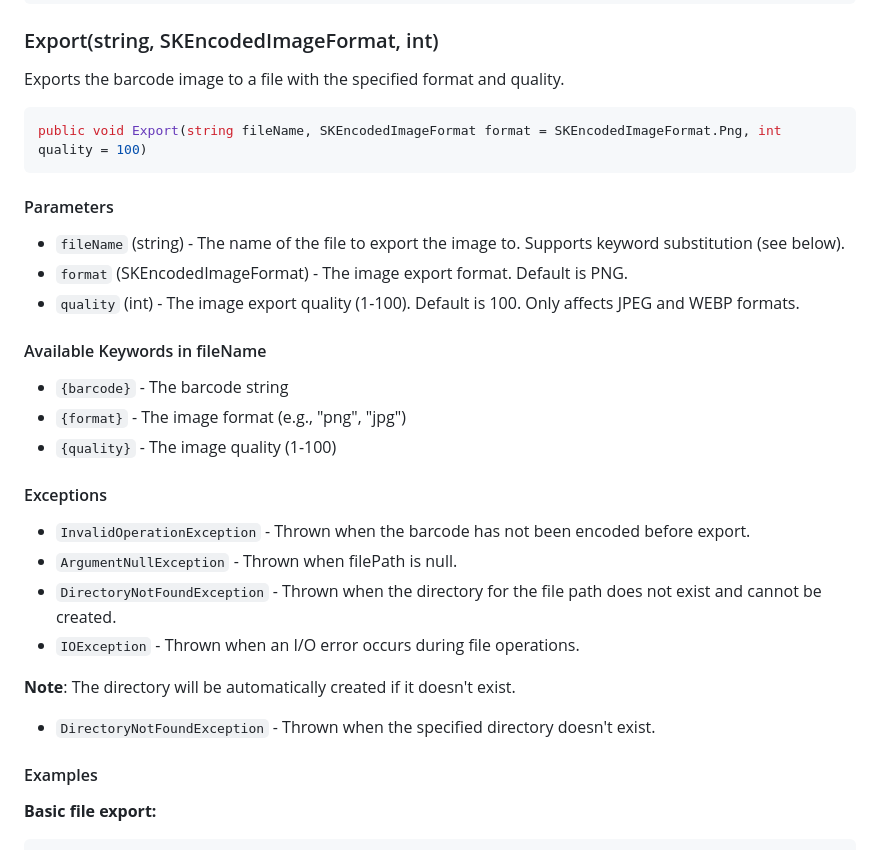
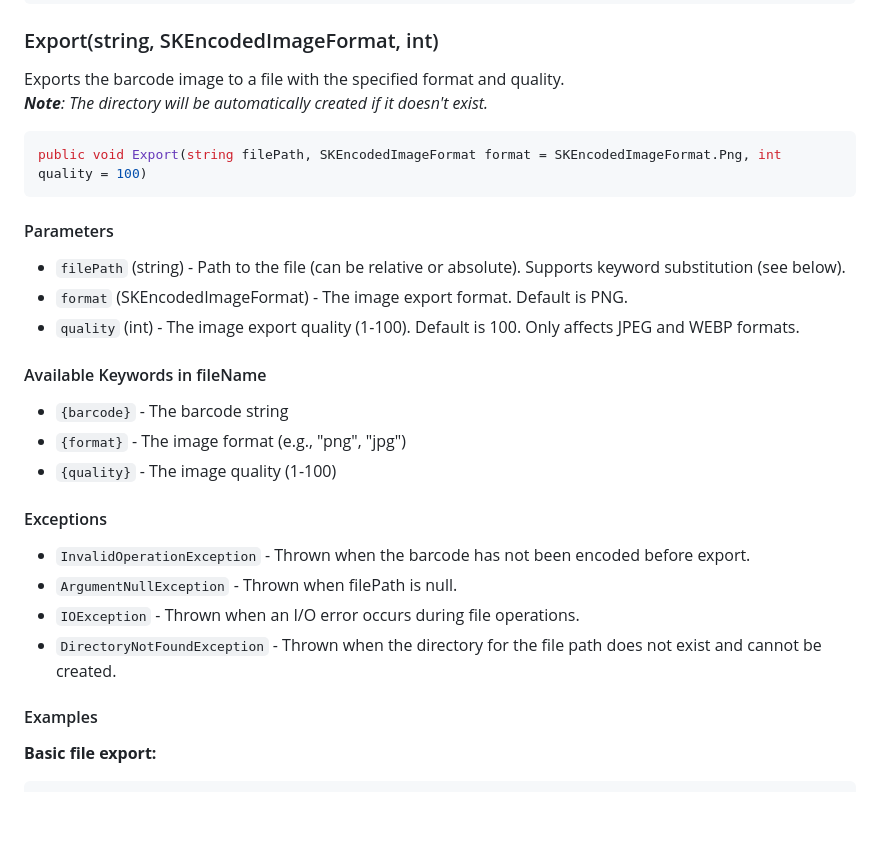
Before and after one commit to TyKonKet/BarcodeGenerator, a Markdown page: docs/api/barcode.md, the part around the change. Drawn GitHub-style; blank space fills up the shorter version.

Commit message:
Update barcode.md
Fixed and improved the "Export" method documentation

````diff
--- a/docs/api/barcode.md
+++ b/docs/api/barcode.md
@@ -146,14 +146,15 @@ catch (FormatException ex)
 ### Export(string, SKEncodedImageFormat, int)
 
 Exports the barcode image to a file with the specified format and quality.
+_**Note**: The directory will be automatically created if it doesn't exist._
 
 ```csharp
-public void Export(string fileName, SKEncodedImageFormat format = SKEncodedImageFormat.Png, int quality = 100)
+public void Export(string filePath, SKEncodedImageFormat format = SKEncodedImageFormat.Png, int quality = 100)
 ```
 
 #### Parameters
 
-- `fileName` (string) - The name of the file to export the image to. Supports keyword substitution (see below).
+- `filePath` (string) - Path to the file (can be relative or absolute). Supports keyword substitution (see below).
 - `format` (SKEncodedImageFormat) - The image export format. Default is PNG.
 - `quality` (int) - The image export quality (1-100). Default is 100. Only affects JPEG and WEBP formats.
 
@@ -167,11 +168,8 @@ public void Export(string fileName, SKEncodedImageFormat format = SKEncodedImage
 
 - `InvalidOperationException` - Thrown when the barcode has not been encoded before export.
 - `ArgumentNullException` - Thrown when filePath is null.
+- `IOException` - Thrown when an I/O error occurs during file operations.
 - `DirectoryNotFoundException` - Thrown when the directory for the file path does not exist and cannot be created.
-- `IOException` - Thrown when an I/O error occurs during file operations.
-
-**Note**: The directory will be automatically created if it doesn't exist.
-- `DirectoryNotFoundException` - Thrown when the specified directory doesn't exist.
 
 #### Examples
 
````
